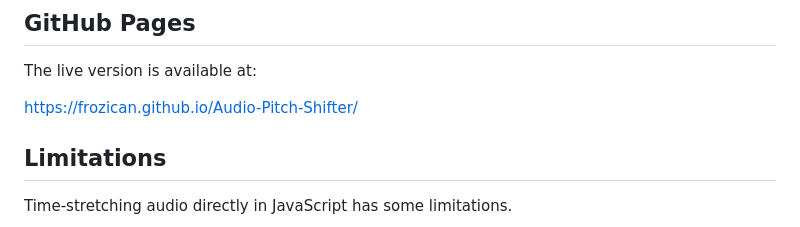
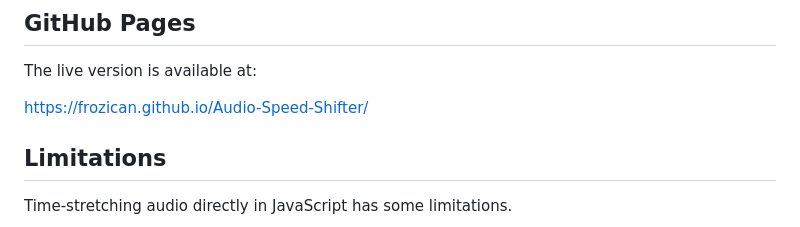
Before and after one commit to Frozican/Audio-Pitch-Shifter, a Markdown page: README.md, the part around the change. Drawn GitHub-style.

Commit message:
Update live version link in README.md

```diff
--- a/README.md
+++ b/README.md
@@ -125,7 +125,7 @@ http://localhost:8000
 
 The live version is available at:
 
-https://frozican.github.io/Audio-Pitch-Shifter/
+https://frozican.github.io/Audio-Speed-Shifter/
 
 ## Limitations
 
```
